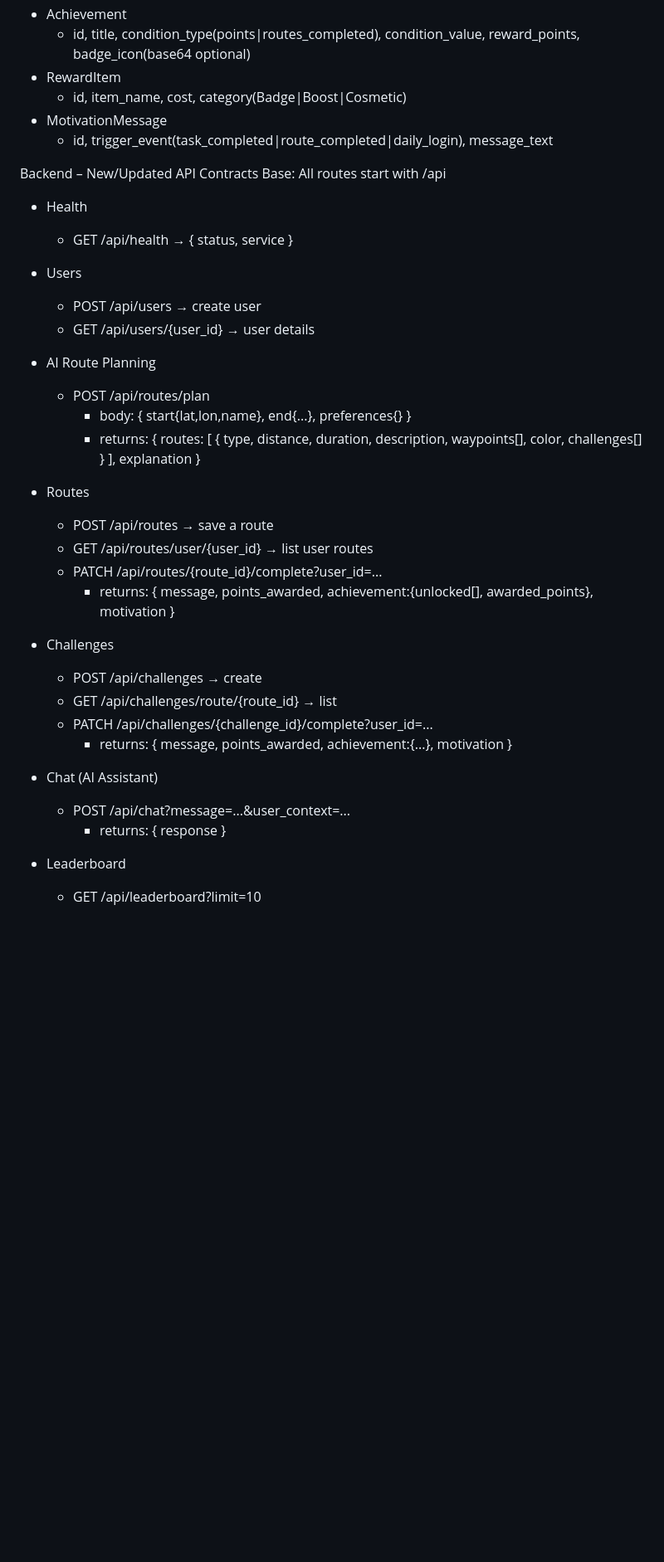
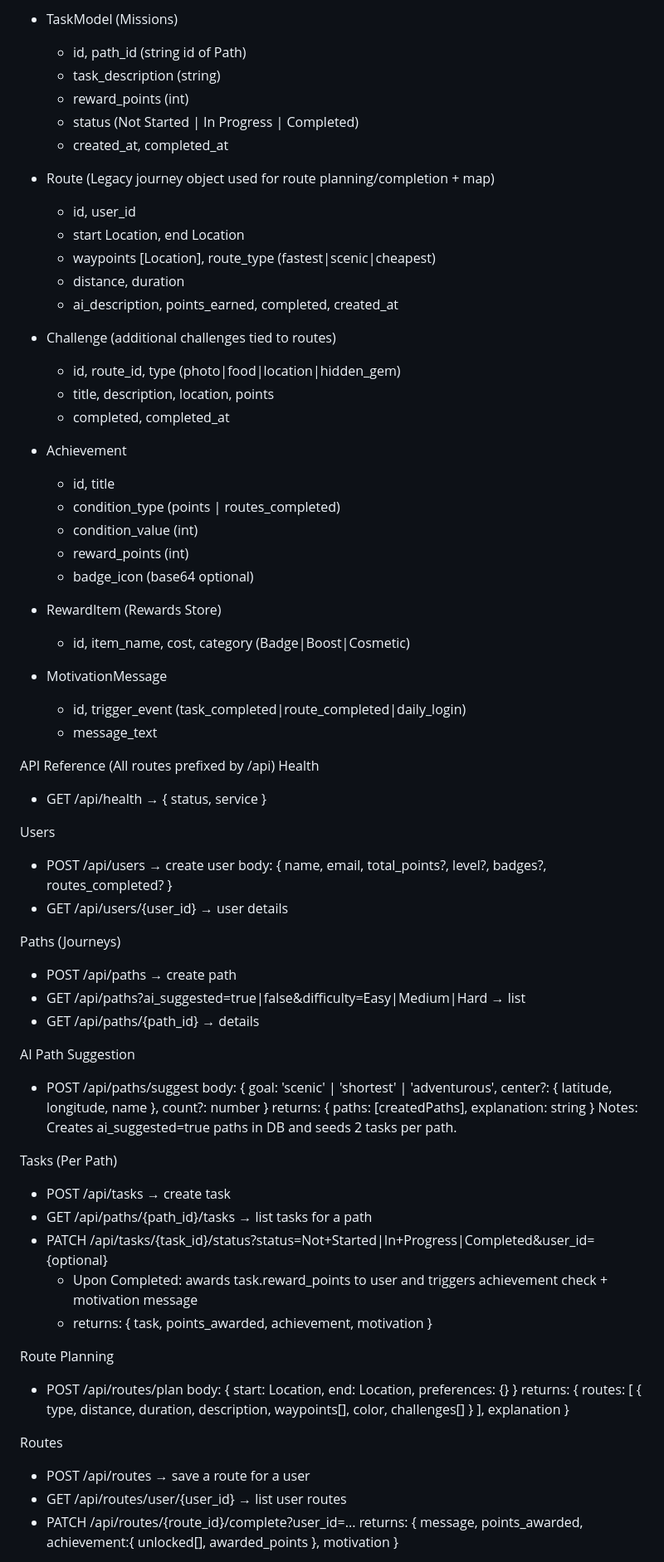
Before and after one commit to shrijitmore/AI_Powered_Travel_App, a Markdown page: README.md, the part around one of its changes. Shown at 83% size. GitHub-like rendering; blank space fills up the shorter version.

```diff
--- a/README.md
+++ b/README.md
@@ -29,40 +81,71 @@ Backend – Data Models
+- TaskModel (Missions)
+  - id, path_id (string id of Path)
+  - task_description (string)
+  - reward_points (int)
+  - status (Not Started | In Progress | Completed)
+  - created_at, completed_at
+
+- Route (Legacy journey object used for route planning/completion + map)
+  - id, user_id
+  - start Location, end Location
+  - waypoints [Location], route_type (fastest|scenic|cheapest)
+  - distance, duration
+  - ai_description, points_earned, completed, created_at
+
+- Challenge (additional challenges tied to routes)
+  - id, route_id, type (photo|food|location|hidden_gem)
+  - title, description, location, points
+  - completed, completed_at
+
 - Achievement
-  - id, title, condition_type(points|routes_completed), condition_value, reward_points, badge_icon(base64 optional)
-- RewardItem
-  - id, item_name, cost, category(Badge|Boost|Cosmetic)
+  - id, title
+  - condition_type (points | routes_completed)
+  - condition_value (int)
+  - reward_points (int)
+  - badge_icon (base64 optional)
+
+- RewardItem (Rewards Store)
+  - id, item_name, cost, category (Badge|Boost|Cosmetic)
+
 - MotivationMessage
-  - id, trigger_event(task_completed|route_completed|daily_login), message_text
+  - id, trigger_event (task_completed|route_completed|daily_login)
+  - message_text
 
-Backend – New/Updated API Contracts
-Base: All routes start with /api
-- Health
-  - GET /api/health → { status, service }
+API Reference (All routes prefixed by /api)
+Health
+- GET /api/health → { status, service }
 
-- Users
-  - POST /api/users → create user
-  - GET /api/users/{user_id} → user details
+Users
+- POST /api/users → create user
+  body: { name, email, total_points?, level?, badges?, routes_completed? }
+- GET /api/users/{user_id} → user details
 
-- AI Route Planning
-  - POST /api/routes/plan
-    - body: { start{lat,lon,name}, end{...}, preferences{} }
-    - returns: { routes: [ { type, distance, duration, description, waypoints[], color, challenges[] } ], explanation }
+Paths (Journeys)
+- POST /api/paths → create path
+- GET /api/paths?ai_suggested=true|false&difficulty=Easy|Medium|Hard → list
+- GET /api/paths/{path_id} → details
 
-- Routes
-  - POST /api/routes → save a route
-  - GET /api/routes/user/{user_id} → list user routes
-  - PATCH /api/routes/{route_id}/complete?user_id=...
-    - returns: { message, points_awarded, achievement:{unlocked[], awarded_points}, motivation }
+AI Path Suggestion
+- POST /api/paths/suggest
+  body: { goal: 'scenic' | 'shortest' | 'adventurous', center?: { latitude, longitude, name }, count?: number }
+  returns: { paths: [createdPaths], explanation: string }
+  Notes: Creates ai_suggested=true paths in DB and seeds 2 tasks per path.
 
-- Challenges
-  - POST /api/challenges → create
-  - GET /api/challenges/route/{route_id} → list
-  - PATCH /api/challenges/{challenge_id}/complete?user_id=...
-    - returns: { message, points_awarded, achievement:{...}, motivation }
+Tasks (Per Path)
+- POST /api/tasks → create task
+- GET /api/paths/{path_id}/tasks → list tasks for a path
+- PATCH /api/tasks/{task_id}/status?status=Not+Started|In+Progress|Completed&user_id={optional}
+  - Upon Completed: awards task.reward_points to user and triggers achievement check + motivation message
+  - returns: { task, points_awarded, achievement, motivation }
 
-- Chat (AI Assistant)
-  - POST /api/chat?message=...&user_context=...
-    - returns: { response }
+Route Planning
+- POST /api/routes/plan
+  body: { start: Location, end: Location, preferences: {} }
+  returns: { routes: [ { type, distance, duration, description, waypoints[], color, challenges[] } ], explanation }
 
-- Leaderboard
-  - GET /api/leaderboard?limit=10
+Routes
+- POST /api/routes → save a route for a user
+- GET /api/routes/user/{user_id} → list user routes
+- PATCH /api/routes/{route_id}/complete?user_id=...
+  returns: { message, points_awarded, achievement:{ unlocked[], awarded_points }, motivation }
 
```
Also changed, not shown: other parts of README.md (+227 -117 lines).
